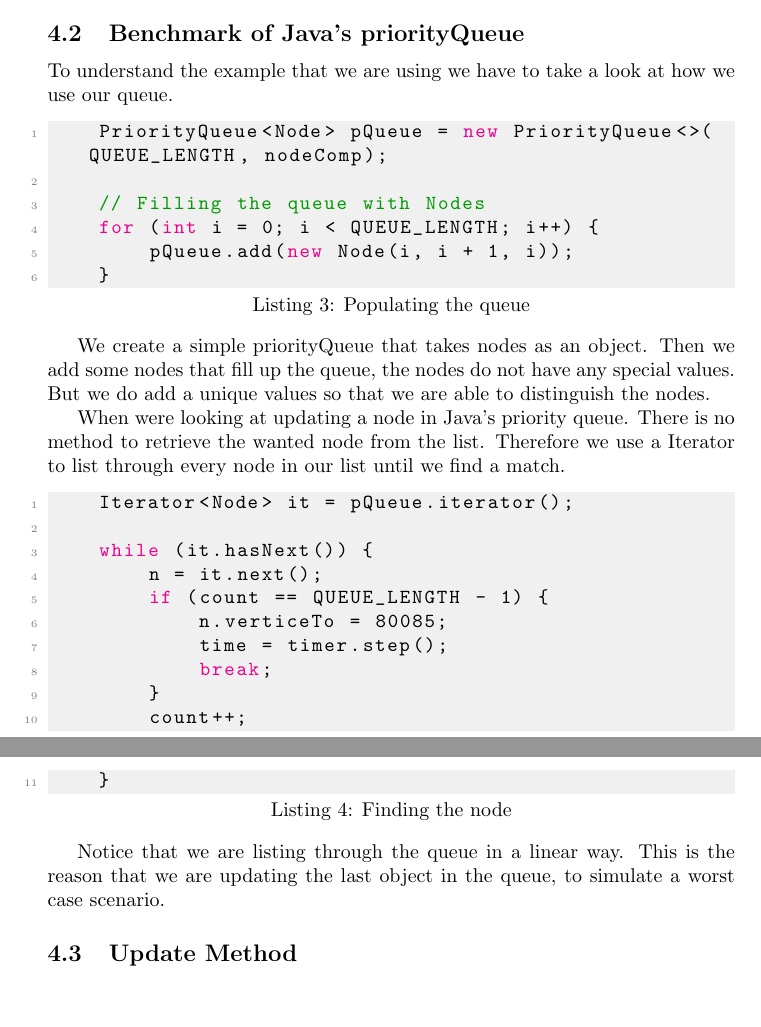
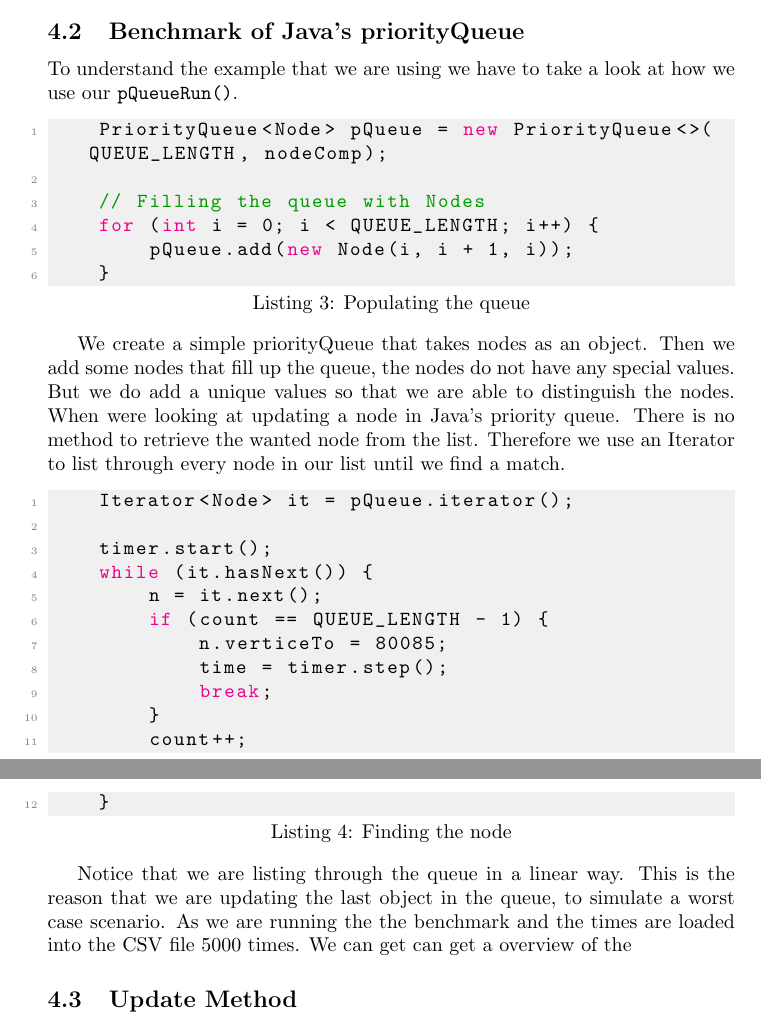
Before and after one commit to Cosby1992/UFO_Exam, a LaTeX problem sheet (latex/exam.tex): two parts of pages 3 and 4 of 4, joined at a grey line, cut so that both start at the same text, the shorter picture padded with empty space. Compiled offline with pdfLaTeX.

Commit message:
Just pulling

```diff
--- a/latex/exam.tex
+++ b/latex/exam.tex
@@ -134,7 +134,7 @@ simply adds a time to a list that will later be written to a CSV file.
 \subsection{Benchmark of Java's priorityQueue} % Dima
 \label{sec:javabenchmark}
 %Describe the method for updating (LINEAR WITH ITERATOR)
-To understand the example that we are using we have to take a look at how we use our queue.
+To understand the example that we are using we have to take a look at how we use our \lstinline{pQueueRun()}.
 
 \begin{lstlisting}[caption={Populating the queue},label={lst:Populating_the_queue}]
     PriorityQueue<Node> pQueue = new PriorityQueue<>(QUEUE_LENGTH, nodeComp);
@@ -147,13 +147,13 @@ To understand the example that we are using we have to take a look at how we use
 
 We create a simple priorityQueue that takes nodes as an object. Then we add some nodes that fill up the queue,
 the nodes do not have any special values. But we do add a unique values so that we are able to distinguish the nodes.
-
 When were looking at updating a node in Java's priority queue. There is no method to retrieve the wanted node from the list.
-Therefore we use a Iterator to list through every node in our list until we find a match.
+Therefore we use an Iterator to list through every node in our list until we find a match.
 
 \begin{lstlisting}[caption={Finding the node},label={lst:Finding_the_node}]
     Iterator<Node> it = pQueue.iterator();
 
+    timer.start();
     while (it.hasNext()) {
         n = it.next();
         if (count == QUEUE_LENGTH - 1) {
@@ -168,6 +168,8 @@ Therefore we use a Iterator to list through every node in our list until we find
 Notice that we are listing through the queue in a linear way.
 This is the reason that we are updating the last object in the queue, to simulate a worst case scenario.
 % Show a desciption of our numbers
+As we are running the the benchmark and the times are loaded into the CSV file 5000 times. We can get can get a overview of the
+
 
 % Show boxplot of times
 \subsection{Update Method} % Dima
```
